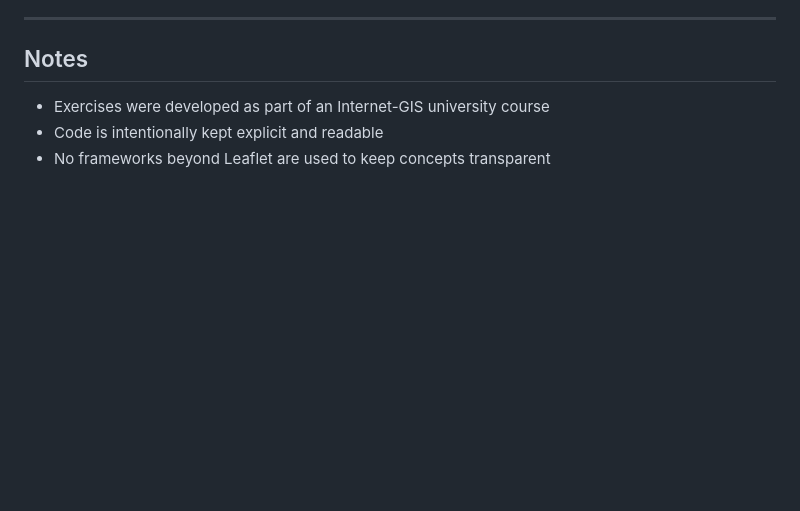
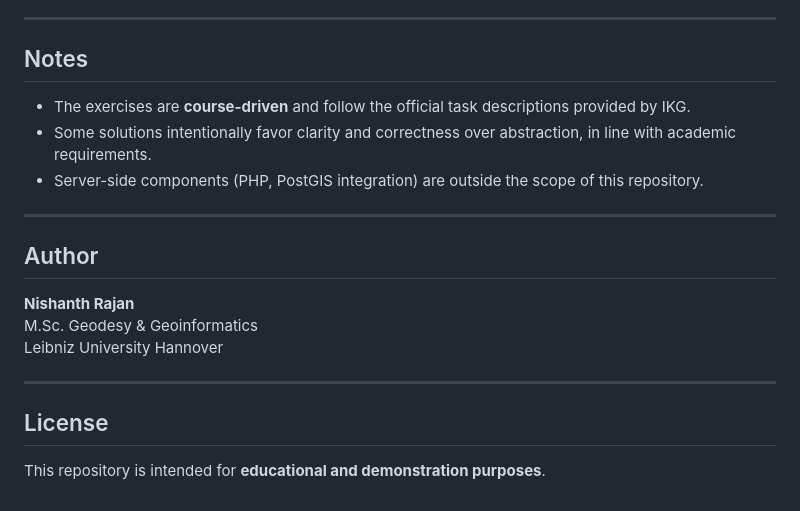
Before and after one commit to nishanthrjn/webgis-leaflet-fundamentals, a Markdown page: README.md, the part around one of its changes. Rendered like a GitHub page; blank space fills up the shorter version.

```diff
--- a/README.md
+++ b/README.md
@@ -147,6 +159,20 @@ It does not aim to be a full production system but provides a solid base for int
 
 ## Notes
 
-- Exercises were developed as part of an Internet-GIS university course
-- Code is intentionally kept explicit and readable
-- No frameworks beyond Leaflet are used to keep concepts transparent
+- The exercises are **course-driven** and follow the official task descriptions provided by IKG.
+- Some solutions intentionally favor clarity and correctness over abstraction, in line with academic requirements.
+- Server-side components (PHP, PostGIS integration) are outside the scope of this repository.
+
+---
+
+## Author
+
+**Nishanth Rajan**
+M.Sc. Geodesy & Geoinformatics
+Leibniz University Hannover
+
+---
+
+## License
+
+This repository is intended for **educational and demonstration purposes**.
```
Also changed, not shown: other parts of README.md (+113 -101 lines).
